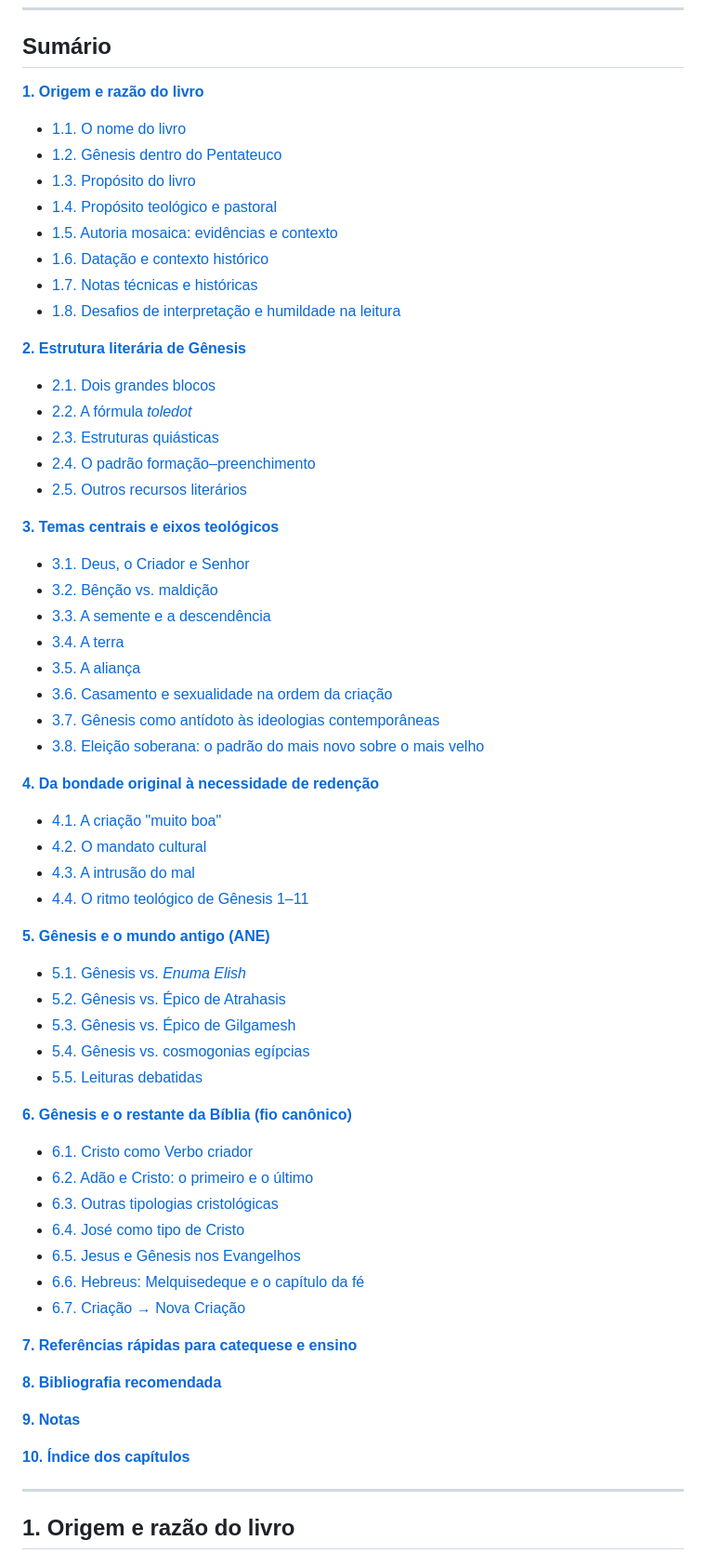
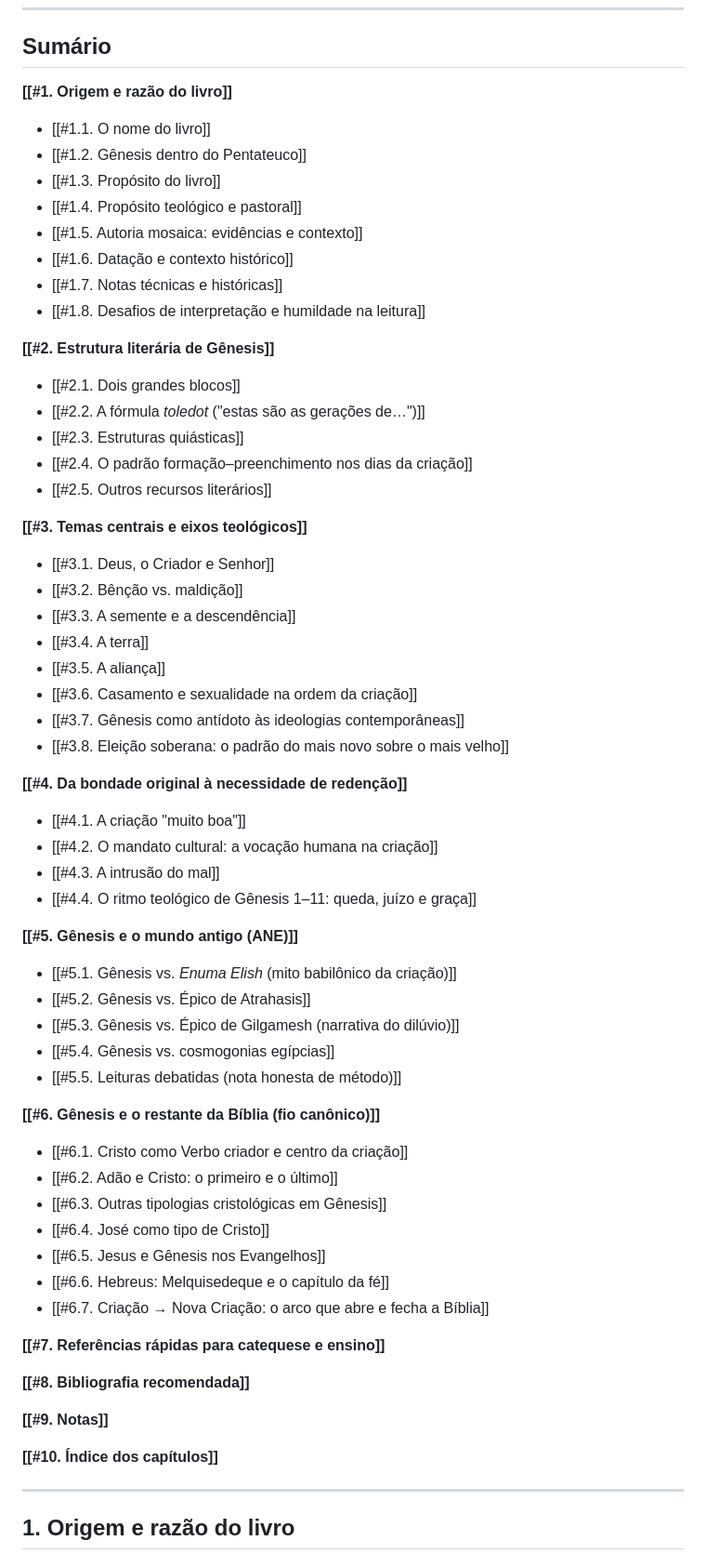
Before and after one commit to GladistoneSouza/Projeto_Genesis, a Markdown page: Projeto Genesis/Projeto Genesis/genesis.md, the part around the change. Shown at 93% size. GitHub-like rendering.

Commit message:
Corrigir sumário: usar formato wiki-link do Obsidian ([[#heading]])
Links no formato padrão Markdown (#slug) não funcionam no Obsidian.
Convertido para [[#Título exato]] que o Obsidian resolve nativamente.

Co-Authored-By: Claude Opus 4.6 <noreply@anthropic.com>

```diff
--- a/Projeto Genesis/Projeto Genesis/genesis.md
+++ b/Projeto Genesis/Projeto Genesis/genesis.md
@@ -6,62 +6,62 @@
 
 ## Sumário
 
-**[1. Origem e razão do livro](#1-origem-e-razão-do-livro)**
-- [1.1. O nome do livro](#11-o-nome-do-livro)
-- [1.2. Gênesis dentro do Pentateuco](#12-gênesis-dentro-do-pentateuco)
-- [1.3. Propósito do livro](#13-propósito-do-livro)
-- [1.4. Propósito teológico e pastoral](#14-propósito-teológico-e-pastoral)
-- [1.5. Autoria mosaica: evidências e contexto](#15-autoria-mosaica-evidências-e-contexto)
-- [1.6. Datação e contexto histórico](#16-datação-e-contexto-histórico)
-- [1.7. Notas técnicas e históricas](#17-notas-técnicas-e-históricas)
-- [1.8. Desafios de interpretação e humildade na leitura](#18-desafios-de-interpretação-e-humildade-na-leitura)
+**[[#1. Origem e razão do livro]]**
+- [[#1.1. O nome do livro]]
+- [[#1.2. Gênesis dentro do Pentateuco]]
+- [[#1.3. Propósito do livro]]
+- [[#1.4. Propósito teológico e pastoral]]
+- [[#1.5. Autoria mosaica: evidências e contexto]]
+- [[#1.6. Datação e contexto histórico]]
+- [[#1.7. Notas técnicas e históricas]]
+- [[#1.8. Desafios de interpretação e humildade na leitura]]
 
-**[2. Estrutura literária de Gênesis](#2-estrutura-literária-de-gênesis)**
-- [2.1. Dois grandes blocos](#21-dois-grandes-blocos)
-- [2.2. A fórmula *toledot*](#22-a-fórmula-toledot-estas-são-as-gerações-de)
-- [2.3. Estruturas quiásticas](#23-estruturas-quiásticas)
-- [2.4. O padrão formação–preenchimento](#24-o-padrão-formaçãopreenchimento-nos-dias-da-criação)
-- [2.5. Outros recursos literários](#25-outros-recursos-literários)
+**[[#2. Estrutura literária de Gênesis]]**
+- [[#2.1. Dois grandes blocos]]
+- [[#2.2. A fórmula *toledot* ("estas são as gerações de…")]]
+- [[#2.3. Estruturas quiásticas]]
+- [[#2.4. O padrão formação–preenchimento nos dias da criação]]
+- [[#2.5. Outros recursos literários]]
 
-**[3. Temas centrais e eixos teológicos](#3-temas-centrais-e-eixos-teológicos)**
-- [3.1. Deus, o Criador e Senhor](#31-deus-o-criador-e-senhor)
-- [3.2. Bênção vs. maldição](#32-bênção-vs-maldição)
-- [3.3. A semente e a descendência](#33-a-semente-e-a-descendência)
-- [3.4. A terra](#34-a-terra)
-- [3.5. A aliança](#35-a-aliança)
-- [3.6. Casamento e sexualidade na ordem da criação](#36-casamento-e-sexualidade-na-ordem-da-criação)
-- [3.7. Gênesis como antídoto às ideologias contemporâneas](#37-gênesis-como-antídoto-às-ideologias-contemporâneas)
-- [3.8. Eleição soberana: o padrão do mais novo sobre o mais velho](#38-eleição-soberana-o-padrão-do-mais-novo-sobre-o-mais-velho)
+**[[#3. Temas centrais e eixos teológicos]]**
+- [[#3.1. Deus, o Criador e Senhor]]
+- [[#3.2. Bênção vs. maldição]]
+- [[#3.3. A semente e a descendência]]
+- [[#3.4. A terra]]
+- [[#3.5. A aliança]]
+- [[#3.6. Casamento e sexualidade na ordem da criação]]
+- [[#3.7. Gênesis como antídoto às ideologias contemporâneas]]
+- [[#3.8. Eleição soberana: o padrão do mais novo sobre o mais velho]]
 
-**[4. Da bondade original à necessidade de redenção](#4-da-bondade-original-à-necessidade-de-redenção)**
-- [4.1. A criação "muito boa"](#41-a-criação-muito-boa)
-- [4.2. O mandato cultural](#42-o-mandato-cultural-a-vocação-humana-na-criação)
-- [4.3. A intrusão do mal](#43-a-intrusão-do-mal)
-- [4.4. O ritmo teológico de Gênesis 1–11](#44-o-ritmo-teológico-de-gênesis-111-queda-juízo-e-graça)
+**[[#4. Da bondade original à necessidade de redenção]]**
+- [[#4.1. A criação "muito boa"]]
+- [[#4.2. O mandato cultural: a vocação humana na criação]]
+- [[#4.3. A intrusão do mal]]
+- [[#4.4. O ritmo teológico de Gênesis 1–11: queda, juízo e graça]]
 
-**[5. Gênesis e o mundo antigo (ANE)](#5-gênesis-e-o-mundo-antigo-ane)**
-- [5.1. Gênesis vs. *Enuma Elish*](#51-gênesis-vs-enuma-elish-mito-babilônico-da-criação)
-- [5.2. Gênesis vs. Épico de Atrahasis](#52-gênesis-vs-épico-de-atrahasis)
-- [5.3. Gênesis vs. Épico de Gilgamesh](#53-gênesis-vs-épico-de-gilgamesh-narrativa-do-dilúvio)
-- [5.4. Gênesis vs. cosmogonias egípcias](#54-gênesis-vs-cosmogonias-egípcias)
-- [5.5. Leituras debatidas](#55-leituras-debatidas-nota-honesta-de-método)
+**[[#5. Gênesis e o mundo antigo (ANE)]]**
+- [[#5.1. Gênesis vs. *Enuma Elish* (mito babilônico da criação)]]
+- [[#5.2. Gênesis vs. Épico de Atrahasis]]
+- [[#5.3. Gênesis vs. Épico de Gilgamesh (narrativa do dilúvio)]]
+- [[#5.4. Gênesis vs. cosmogonias egípcias]]
+- [[#5.5. Leituras debatidas (nota honesta de método)]]
 
-**[6. Gênesis e o restante da Bíblia (fio canônico)](#6-gênesis-e-o-restante-da-bíblia-fio-canônico)**
-- [6.1. Cristo como Verbo criador](#61-cristo-como-verbo-criador-e-centro-da-criação)
-- [6.2. Adão e Cristo: o primeiro e o último](#62-adão-e-cristo-o-primeiro-e-o-último)
-- [6.3. Outras tipologias cristológicas](#63-outras-tipologias-cristológicas-em-gênesis)
-- [6.4. José como tipo de Cristo](#64-josé-como-tipo-de-cristo)
-- [6.5. Jesus e Gênesis nos Evangelhos](#65-jesus-e-gênesis-nos-evangelhos)
-- [6.6. Hebreus: Melquisedeque e o capítulo da fé](#66-hebreus-melquisedeque-e-o-capítulo-da-fé)
-- [6.7. Criação → Nova Criação](#67-criação--nova-criação-o-arco-que-abre-e-fecha-a-bíblia)
+**[[#6. Gênesis e o restante da Bíblia (fio canônico)]]**
+- [[#6.1. Cristo como Verbo criador e centro da criação]]
+- [[#6.2. Adão e Cristo: o primeiro e o último]]
+- [[#6.3. Outras tipologias cristológicas em Gênesis]]
+- [[#6.4. José como tipo de Cristo]]
+- [[#6.5. Jesus e Gênesis nos Evangelhos]]
+- [[#6.6. Hebreus: Melquisedeque e o capítulo da fé]]
+- [[#6.7. Criação → Nova Criação: o arco que abre e fecha a Bíblia]]
 
-**[7. Referências rápidas para catequese e ensino](#7-referências-rápidas-para-catequese-e-ensino)**
+**[[#7. Referências rápidas para catequese e ensino]]**
 
-**[8. Bibliografia recomendada](#8-bibliografia-recomendada)**
+**[[#8. Bibliografia recomendada]]**
 
-**[9. Notas](#9-notas)**
+**[[#9. Notas]]**
 
-**[10. Índice dos capítulos](#10-índice-dos-capítulos)**
+**[[#10. Índice dos capítulos]]**
 
 ---
 
```
